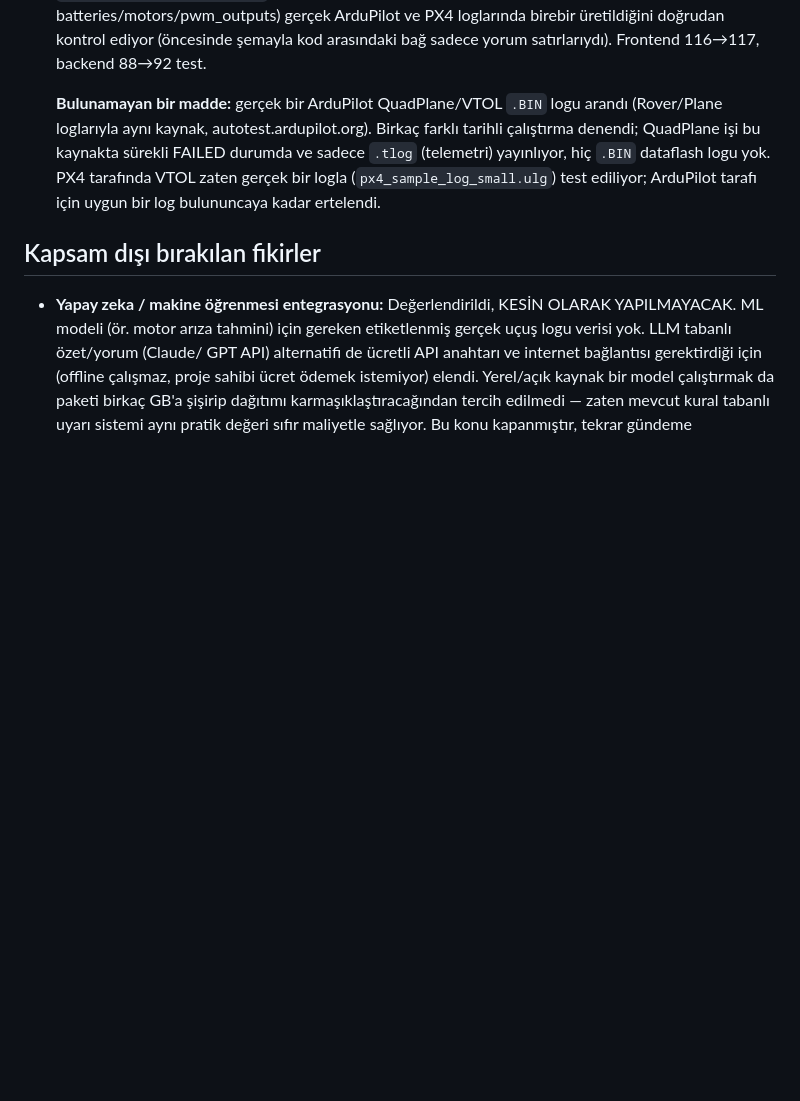
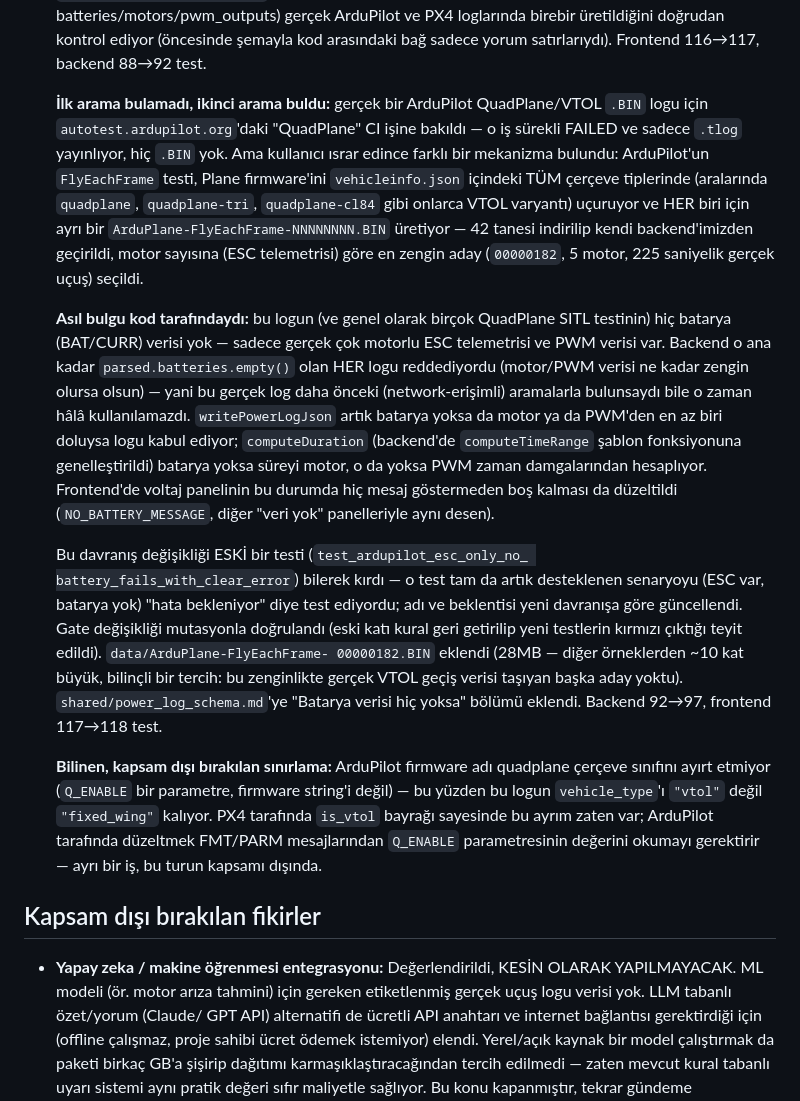
Before and after one commit to berkeaygunnn/-iha-guc-telemetri-log-analiz, a Markdown page: CLAUDE.md, the part around the change. GitHub-like rendering; blank space fills up the shorter version.

Commit message:
CLAUDE.md: gercek ArduPilot VTOL logu bulundu, backend gate degisikligini belgele

```diff
--- a/CLAUDE.md
+++ b/CLAUDE.md
@@ -346,13 +346,50 @@ Proje MIT lisansıyla açık kaynak olarak GitHub'da paylaşılacak.
   arasındaki bağ sadece yorum satırlarıydı). Frontend 116→117, backend
   88→92 test.
 
-  **Bulunamayan bir madde:** gerçek bir ArduPilot QuadPlane/VTOL `.BIN`
-  logu arandı (Rover/Plane loglarıyla aynı kaynak, autotest.ardupilot.org).
-  Birkaç farklı tarihli çalıştırma denendi; QuadPlane işi bu kaynakta
-  sürekli FAILED durumda ve sadece `.tlog` (telemetri) yayınlıyor, hiç
-  `.BIN` dataflash logu yok. PX4 tarafında VTOL zaten gerçek bir logla
-  (`px4_sample_log_small.ulg`) test ediliyor; ArduPilot tarafı için uygun
-  bir log bulununcaya kadar ertelendi.
+  **İlk arama bulamadı, ikinci arama buldu:** gerçek bir ArduPilot
+  QuadPlane/VTOL `.BIN` logu için `autotest.ardupilot.org`'daki "QuadPlane"
+  CI işine bakıldı — o iş sürekli FAILED ve sadece `.tlog` yayınlıyor, hiç
+  `.BIN` yok. Ama kullanıcı ısrar edince farklı bir mekanizma bulundu:
+  ArduPilot'un `FlyEachFrame` testi, Plane firmware'ini `vehicleinfo.json`
+  içindeki TÜM çerçeve tiplerinde (aralarında `quadplane`, `quadplane-tri`,
+  `quadplane-cl84` gibi onlarca VTOL varyantı) uçuruyor ve HER biri için
+  ayrı bir `ArduPlane-FlyEachFrame-NNNNNNNN.BIN` üretiyor — 42 tanesi
+  indirilip kendi backend'imizden geçirildi, motor sayısına (ESC
+  telemetrisi) göre en zengin aday (`00000182`, 5 motor, 225 saniyelik
+  gerçek uçuş) seçildi.
+
+  **Asıl bulgu kod tarafındaydı:** bu logun (ve genel olarak birçok
+  QuadPlane SITL testinin) hiç batarya (BAT/CURR) verisi yok — sadece
+  gerçek çok motorlu ESC telemetrisi ve PWM verisi var. Backend o ana
+  kadar `parsed.batteries.empty()` olan HER logu reddediyordu (motor/PWM
+  verisi ne kadar zengin olursa olsun) — yani bu gerçek log daha
+  önceki (network-erişimli) aramalarla bulunsaydı bile o zaman hâlâ
+  kullanılamazdı. `writePowerLogJson` artık batarya yoksa da motor ya da
+  PWM'den en az biri doluysa logu kabul ediyor; `computeDuration`
+  (backend'de `computeTimeRange` şablon fonksiyonuna genelleştirildi)
+  batarya yoksa süreyi motor, o da yoksa PWM zaman damgalarından
+  hesaplıyor. Frontend'de voltaj panelinin bu durumda hiç mesaj
+  göstermeden boş kalması da düzeltildi (`NO_BATTERY_MESSAGE`, diğer
+  "veri yok" panelleriyle aynı desen).
+
+  Bu davranış değişikliği ESKİ bir testi (`test_ardupilot_esc_only_no_
+  battery_fails_with_clear_error`) bilerek kırdı — o test tam da artık
+  desteklenen senaryoyu (ESC var, batarya yok) "hata bekleniyor" diye
+  test ediyordu; adı ve beklentisi yeni davranışa göre güncellendi. Gate
+  değişikliği mutasyonla doğrulandı (eski katı kural geri getirilip yeni
+  testlerin kırmızı çıktığı teyit edildi). `data/ArduPlane-FlyEachFrame-
+  00000182.BIN` eklendi (28MB — diğer örneklerden ~10 kat büyük, bilinçli
+  bir tercih: bu zenginlikte gerçek VTOL geçiş verisi taşıyan başka aday
+  yoktu). `shared/power_log_schema.md`'ye "Batarya verisi hiç yoksa"
+  bölümü eklendi. Backend 92→97, frontend 117→118 test.
+
+  **Bilinen, kapsam dışı bırakılan sınırlama:** ArduPilot firmware adı
+  quadplane çerçeve sınıfını ayırt etmiyor (`Q_ENABLE` bir parametre,
+  firmware string'i değil) — bu yüzden bu logun `vehicle_type`'ı `"vtol"`
+  değil `"fixed_wing"` kalıyor. PX4 tarafında `is_vtol` bayrağı sayesinde
+  bu ayrım zaten var; ArduPilot tarafında düzeltmek FMT/PARM mesajlarından
+  `Q_ENABLE` parametresinin değerini okumayı gerektirir — ayrı bir iş,
+  bu turun kapsamı dışında.
 
 ## Kapsam dışı bırakılan fikirler
 
```
